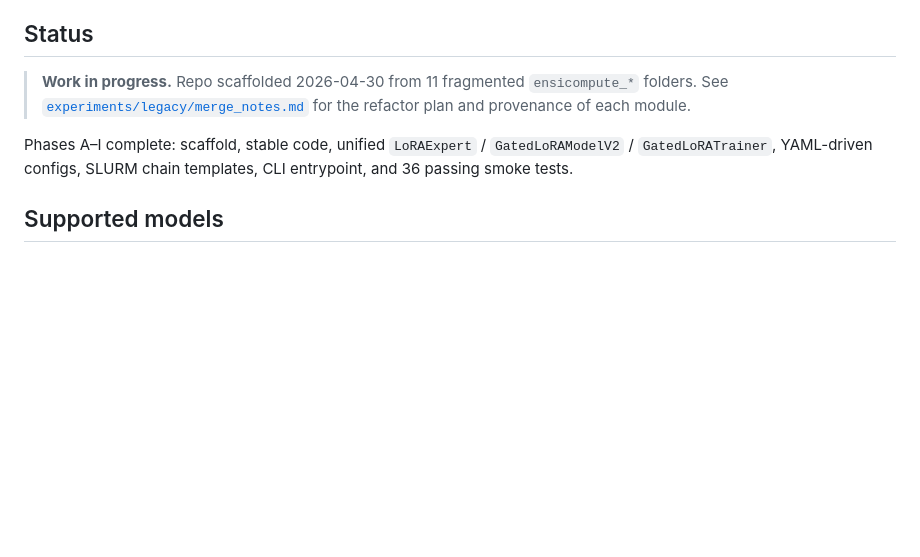
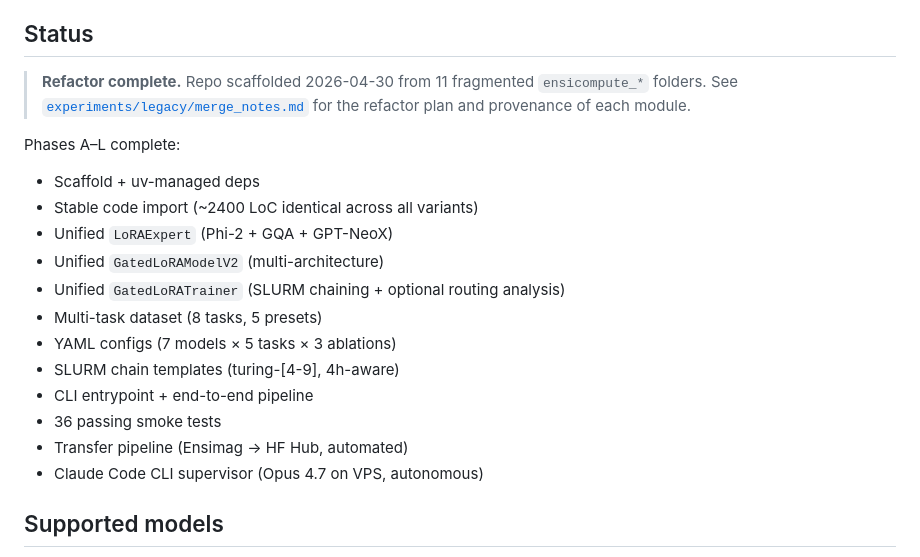
Before and after one commit to L1ZGitHub/gated-lora-research-paper-001, a Markdown page: README.md, the part around the change. Drawn GitHub-style; blank space fills up the shorter version.

Commit message:
docs: README — Phase A–L complete (transfer + supervisor pipeline shipped)

```diff
--- a/README.md
+++ b/README.md
@@ -6,13 +6,23 @@ config-driven pipeline.
 
 ## Status
 
-> **Work in progress.** Repo scaffolded 2026-04-30 from 11 fragmented
+> **Refactor complete.** Repo scaffolded 2026-04-30 from 11 fragmented
 > `ensicompute_*` folders. See [`experiments/legacy/merge_notes.md`](experiments/legacy/merge_notes.md)
 > for the refactor plan and provenance of each module.
 
-Phases A–I complete: scaffold, stable code, unified `LoRAExpert` /
-`GatedLoRAModelV2` / `GatedLoRATrainer`, YAML-driven configs, SLURM chain
-templates, CLI entrypoint, and 36 passing smoke tests.
+Phases A–L complete:
+- Scaffold + uv-managed deps
+- Stable code import (~2400 LoC identical across all variants)
+- Unified `LoRAExpert` (Phi-2 + GQA + GPT-NeoX)
+- Unified `GatedLoRAModelV2` (multi-architecture)
+- Unified `GatedLoRATrainer` (SLURM chaining + optional routing analysis)
+- Multi-task dataset (8 tasks, 5 presets)
+- YAML configs (7 models × 5 tasks × 3 ablations)
+- SLURM chain templates (turing-[4-9], 4h-aware)
+- CLI entrypoint + end-to-end pipeline
+- 36 passing smoke tests
+- Transfer pipeline (Ensimag → HF Hub, automated)
+- Claude Code CLI supervisor (Opus 4.7 on VPS, autonomous)
 
 ## Supported models
 
```
